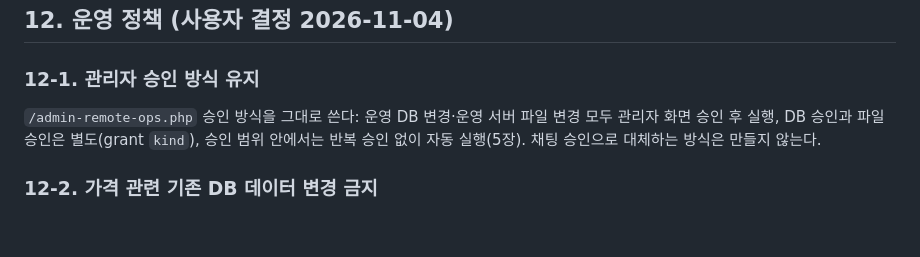
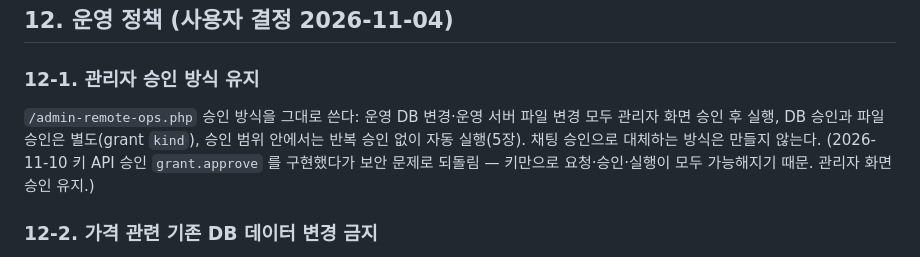
Before and after one commit to bmicns/tomokmall, a Markdown page: docs/02-design/remote-ops.md, the part around the change. GitHub-like rendering; blank space fills up the shorter version.

```diff
--- a/docs/02-design/remote-ops.md
+++ b/docs/02-design/remote-ops.md
@@ -228,7 +228,7 @@ CLI 쪽 추가 기능: `files diff`(서버 ↔ 로컬 커밋 diff), `files stage
 ## 12. 운영 정책 (사용자 결정 2026-11-04)
 
 ### 12-1. 관리자 승인 방식 유지
-`/admin-remote-ops.php` 승인 방식을 그대로 쓴다: 운영 DB 변경·운영 서버 파일 변경 모두 관리자 화면 승인 후 실행, DB 승인과 파일 승인은 별도(grant `kind`), 승인 범위 안에서는 반복 승인 없이 자동 실행(5장). 채팅 승인으로 대체하는 방식은 만들지 않는다.
+`/admin-remote-ops.php` 승인 방식을 그대로 쓴다: 운영 DB 변경·운영 서버 파일 변경 모두 관리자 화면 승인 후 실행, DB 승인과 파일 승인은 별도(grant `kind`), 승인 범위 안에서는 반복 승인 없이 자동 실행(5장). 채팅 승인으로 대체하는 방식은 만들지 않는다. (2026-11-10 키 API 승인 `grant.approve` 를 구현했다가 보안 문제로 되돌림 — 키만으로 요청·승인·실행이 모두 가능해지기 때문. 관리자 화면 승인 유지.)
 
 ### 12-2. 가격 관련 기존 DB 데이터 변경 금지
 원격 관리 API 로는 기존 가격 정보를 **어떤 경로로도** 바꾸지 않는다. 관리자 승인을 받아도 유지된다. 조회·분석은 허용. 가격 계산 로직(`app/pricing.php`)은 바꾸지 않는다(이 기능은 차단만 추가).
```
Also changed, not shown: CLAUDE.md (+1 -0 lines).
